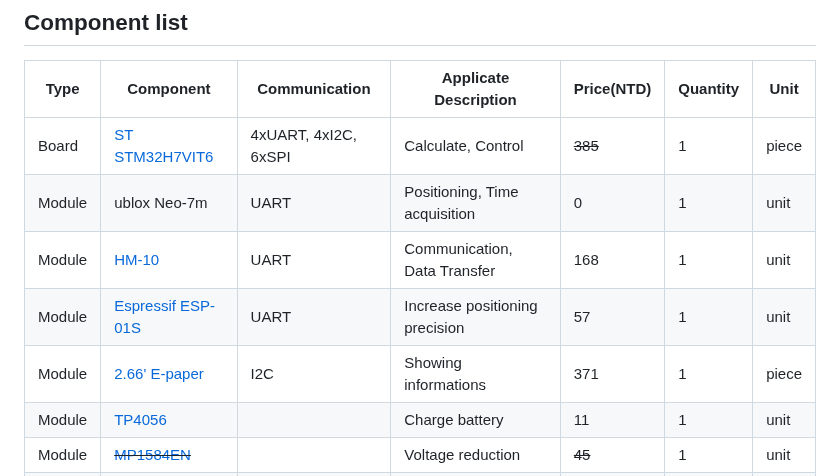
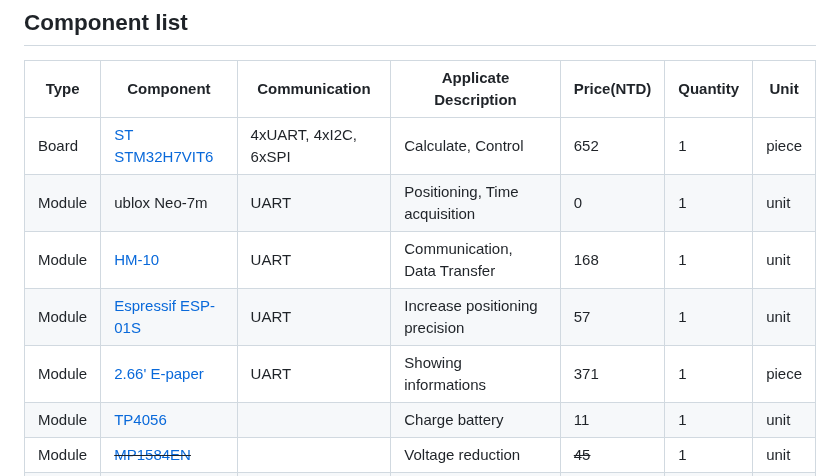
Before and after one commit to Flamecthulhu/AI_Wallet_Grade3, a Markdown page: README.md, the part around the change. GitHub-like rendering.

Commit message:
[2025-09-29 15:40:10 From Windows 11 Home]: Update README.md, README_TC.md

```diff
--- a/README.md
+++ b/README.md
@@ -37,11 +37,11 @@ If not, it connects MOSFET’s source and drain on the coil to allow the use of
 ## Component list
 | Type | Component |  Communication | Applicate Description | Price(NTD) | Quantity | Unit |
 | --- | --- | --- | --- | --- | --- | --- |
-| Board | [ST STM32H7VIT6](https://shopee.tw/STM32H7%E6%A0%B8%E5%BF%83%E6%9D%BF-%E5%8E%9F%E8%A3%9DSTM32H750VBT6-STM32H743VIT6-%E9%96%8B%E7%99%BC%E6%9D%BF%E6%A0%B8%E5%BF%83%E6%9D%BF-i.1373963606.29520723765?xptdk=6c2fda6e-0860-48dc-9459-c875ffafa929) | 4xUART, 4xI2C, 6xSPI |Calculate, Control | ~~385~~ | 1 | piece |
+| Board | [ST STM32H7VIT6](https://shopee.tw/STM32H7%E6%A0%B8%E5%BF%83%E6%9D%BF-%E5%8E%9F%E8%A3%9DSTM32H750VBT6-STM32H743VIT6-%E9%96%8B%E7%99%BC%E6%9D%BF%E6%A0%B8%E5%BF%83%E6%9D%BF-i.1373963606.29520723765?xptdk=6c2fda6e-0860-48dc-9459-c875ffafa929) | 4xUART, 4xI2C, 6xSPI |Calculate, Control | 652 | 1 | piece |
 | Module | ublox Neo-7m | UART | Positioning, Time acquisition | 0 | 1 | unit |
 | Module | [HM-10](https://shopee.tw/%E3%80%90%E5%8F%AF%E9%96%8B%E7%B5%B1%E7%B7%A8%E7%99%BC%E7%A5%A8%E3%80%91HM-10-%E9%80%8F%E6%98%8E%E4%B8%B2%E5%8F%A3-%E8%97%8D%E7%89%994.0%E6%A8%A1%E5%A1%8A-%E8%97%8D%E7%89%99%E4%B8%B2%E5%8F%A3-%E5%B8%B6%E9%82%8F%E8%BC%AF%E9%9B%BB%E5%B9%B3%E8%BD%89%E6%8F%9B-%E9%98%B2%E5%8F%8D-%E9%85%8D%E4%BB%B6-i.1255950178.28158604649) | UART | Communication, Data Transfer | 168 | 1 | unit |
 | Module | [Espressif ESP-01S](https://shopee.tw/%E3%80%90%E5%8F%AF%E9%96%8B%E7%B5%B1%E7%B7%A8%E7%99%BC%E7%A5%A8%E3%80%91ESP8266%E4%B8%B2%E5%8F%A3WIFI-%E7%84%A1%E7%B7%9A%E6%A8%A1%E5%A1%8A-WIF%E6%94%B6%E7%99%BC%E7%84%A1%E7%B7%9A%E6%A8%A1%E5%A1%8A-ESP-01-ESP-01S-i.1255950178.26558242485) | UART | Increase positioning precision | 57 | 1 | unit |
-| Module | [2.66' E-paper](https://shopee.tw/%E2%99%9E-%E2%99%98-%E2%99%992.66%E5%AF%B8%E9%9B%BB%E5%AD%90%E7%B4%99%E5%A2%A8%E6%B0%B4%E8%9E%A2%E5%B9%952.66%E5%AF%B8%E9%A1%AF%E7%A4%BA%E5%B1%8F%E9%BB%91%E7%99%BDEPD%E9%9B%BB%E5%AD%90%E7%B4%99%E9%A1%AF%E7%A4%BA%E5%B1%8F%E5%A2%A8%E6%B0%B4%E5%B1%8F-i.192829893.28031593160) | I2C | Showing informations | 371 | 1 | piece |
+| Module | [2.66' E-paper](https://shopee.tw/%E2%99%9E-%E2%99%98-%E2%99%992.66%E5%AF%B8%E9%9B%BB%E5%AD%90%E7%B4%99%E5%A2%A8%E6%B0%B4%E8%9E%A2%E5%B9%952.66%E5%AF%B8%E9%A1%AF%E7%A4%BA%E5%B1%8F%E9%BB%91%E7%99%BDEPD%E9%9B%BB%E5%AD%90%E7%B4%99%E9%A1%AF%E7%A4%BA%E5%B1%8F%E5%A2%A8%E6%B0%B4%E5%B1%8F-i.192829893.28031593160) | UART | Showing informations | 371 | 1 | piece |
 | Module | [TP4056](https://shopee.tw/%E3%80%90%E9%96%8B%E7%B5%B1%E7%B7%A8%E7%99%BC%E7%A5%A8%E3%80%91TP4056-1A-18650%E9%8B%B0%E9%9B%BB%E6%B1%A0%E5%85%85%E9%9B%BB%E4%BF%9D%E8%AD%B7%E6%9D%BF%E6%A8%A1%E5%A1%8A-Tpey-C%E6%AF%8D%E5%BA%A7-3.7V%E9%81%8E%E5%85%85-%E9%81%8E%E6%94%BE-i.1255950178.27211695884) |  | Charge battery | 11 | 1 | unit |
 | Module | ~~[MP1584EN](https://shopee.tw/%E3%80%90%E7%8F%BE%E8%B2%A8%E3%80%91-MP1584EN-%E9%99%8D%E5%A3%93%E6%A8%A1%E7%B5%84-DC-DC-3A-%E9%9B%BB%E6%BA%90%E6%A8%A1%E7%B5%84-%E5%8F%AF%E8%AA%BF-%E5%9B%BA%E5%AE%9A%E8%BC%B8%E5%87%BA-%E8%B6%85%E5%B0%8F%E9%AB%94%E7%A9%8D-%E8%BC%B8%E5%85%A54.5~28V-%E5%B0%8F%E9%BD%8A%E7%9A%84%E5%AE%B6-i.1536798550.42607613267?sp_atk=337dce50-0e61-4b2e-a480-89e0ecfe375d&xptdk=337dce50-0e61-4b2e-a480-89e0ecfe375d)~~ |  | Voltage reduction | ~~45~~ | 1 | unit |
 | IC | [EasyCard Chip](https://shopee.tw/%E5%B7%B2%E7%84%8A%E6%8E%A5%E5%A5%BD%E7%9A%84%E7%B7%9A%E5%9C%88-%E6%94%B9%E9%80%A0%E6%82%A0%E9%81%8A%E5%8D%A1-%E4%B8%80%E5%8D%A1%E9%80%9A-icash2.0-%E5%B0%88%E7%94%A8-%E5%8F%AF%E8%AD%B7%E8%B2%9D-%E8%B3%BC%E8%B2%B7%E5%89%8D%E8%AB%8B%E7%9C%8B%E5%95%86%E5%93%81%E6%8F%8F%E8%BF%B0-i.34448402.2671862034?sp_atk=80168b58-c73f-45b1-8f94-b450b0201075&xptdk=80168b58-c73f-45b1-8f94-b450b0201075) |  | Transit authentication | 199 | 1 | piece |
```
Also changed, not shown: README_TC.md (+2 -2 lines).
